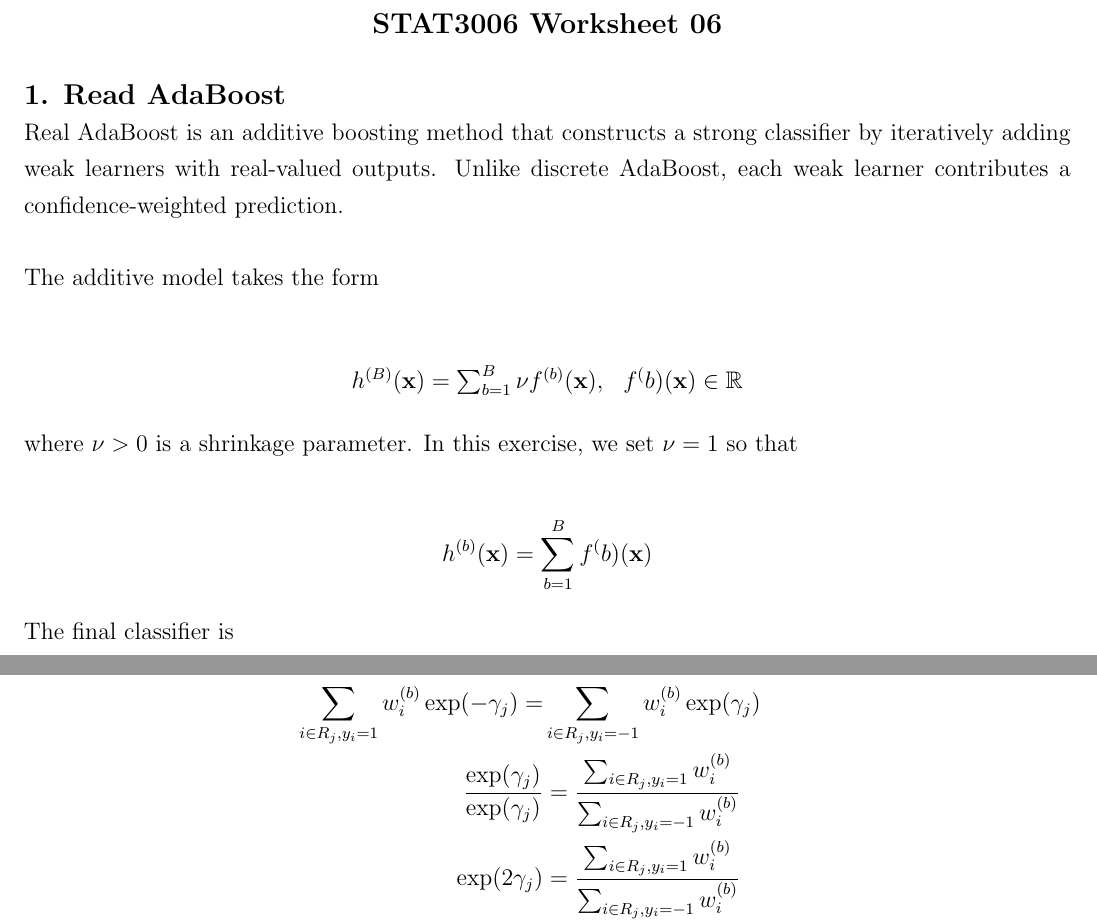
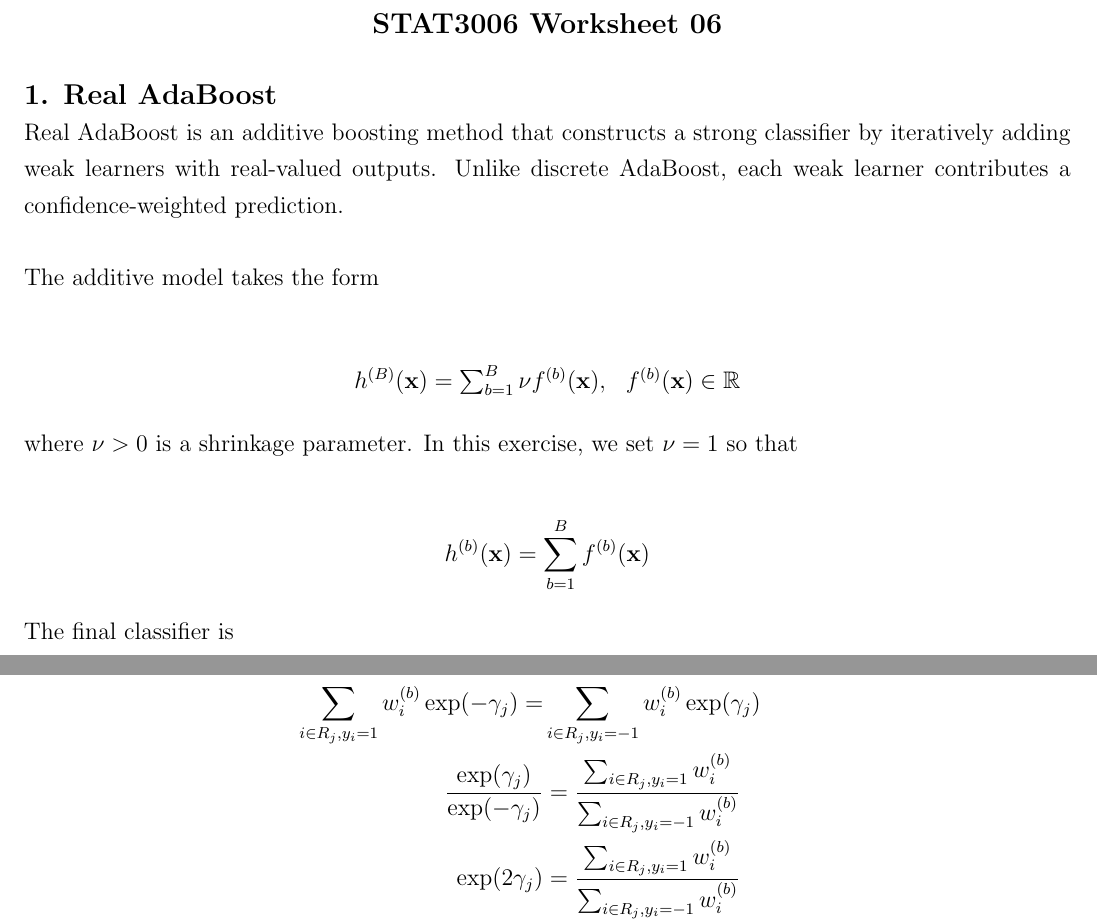
Before and after one commit to johnpioc/STAT3006-worksheets, a LaTeX document (worksheet-06-sols.tex): two parts of pages 1 and 3 of 3, joined at a grey line, cut so that both start at the same text. Compiled offline with pdfLaTeX.

Commit message:
Update worksheet-06-sols.tex
Fixed typos in the foreword of Q1,
Added in missing negative sign in the derivation of part b)

```diff
--- a/worksheet-06-sols.tex
+++ b/worksheet-06-sols.tex
@@ -21,7 +21,7 @@
         \Large \textbf{STAT3006 Worksheet 06}
     \end{center}
 
-    \Large \textbf{1. Read AdaBoost}
+    \Large \textbf{1. Real AdaBoost}
 
     \large Real AdaBoost is an additive boosting method that constructs a strong classifier by
     iteratively
@@ -33,14 +33,14 @@
     \begin{align*}
         \begin{matrix}
             h^{(B)}(\mathbf{x}) = \sum_{b = 1}^B \nu f^{(b)}(\mathbf{x}),
-            & f^(b)(\mathbf{x}) \in \mathbb{R}
+            & f^{(b)}(\mathbf{x}) \in \mathbb{R}
         \end{matrix}
     \end{align*}
 
     where $\nu > 0$ is a shrinkage parameter. In this exercise, we set $\nu = 1$ so that
 
     \begin{align*}
-        h^{(b)}(\mathbf{x}) = \sum_{b = 1}^B f^(b)(\mathbf{x})
+        h^{(b)}(\mathbf{x}) = \sum_{b = 1}^B f^{(b)}(\mathbf{x})
     \end{align*}
 
     The final classifier is
@@ -131,7 +131,7 @@
     \begin{align*}
         \sum_{i \in R_j, y_i = 1} w^{(b)}_i \exp (-\gamma_j)
         =& \sum_{i \in R_j, y_i = -1} w^{(b)}_i \exp (\gamma_j) \\
-        \frac{\exp(\gamma_j)}{\exp(\gamma_j)}
+        \frac{\exp(\gamma_j)}{\exp(-\gamma_j)}
          &= \frac{\sum_{i \in R_j, y_i = 1}w^{(b)}_i}{\sum_{i \in R_j, y_i = -1}w^{(b)}_i} \\
          \exp(2 \gamma_j)
          &= \frac{\sum_{i \in R_j, y_i = 1}w^{(b)}_i}{\sum_{i \in R_j, y_i = -1}w^{(b)}_i} \\
```
